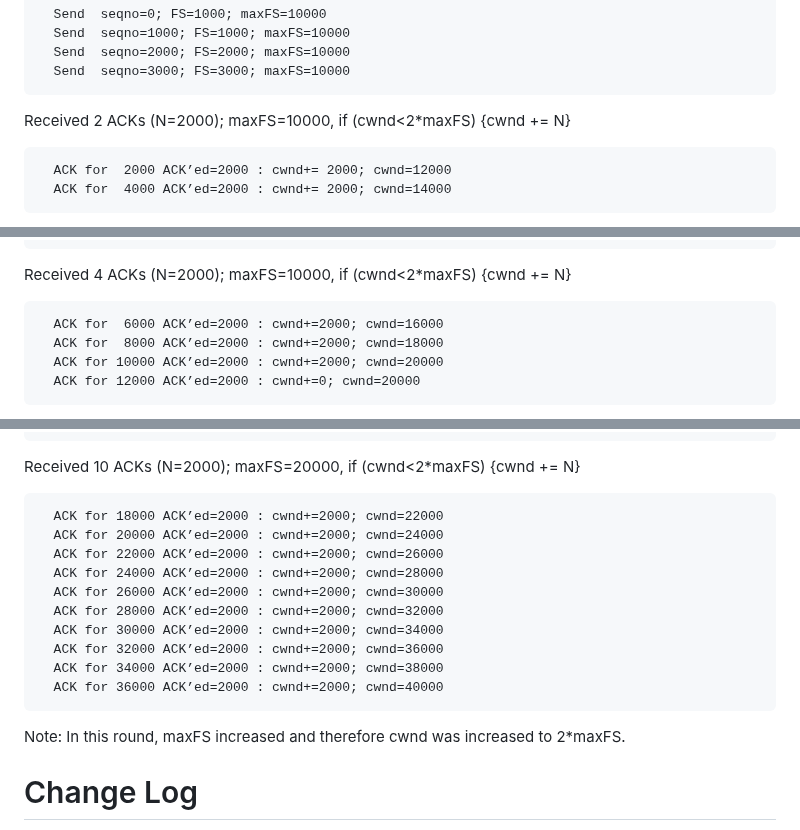
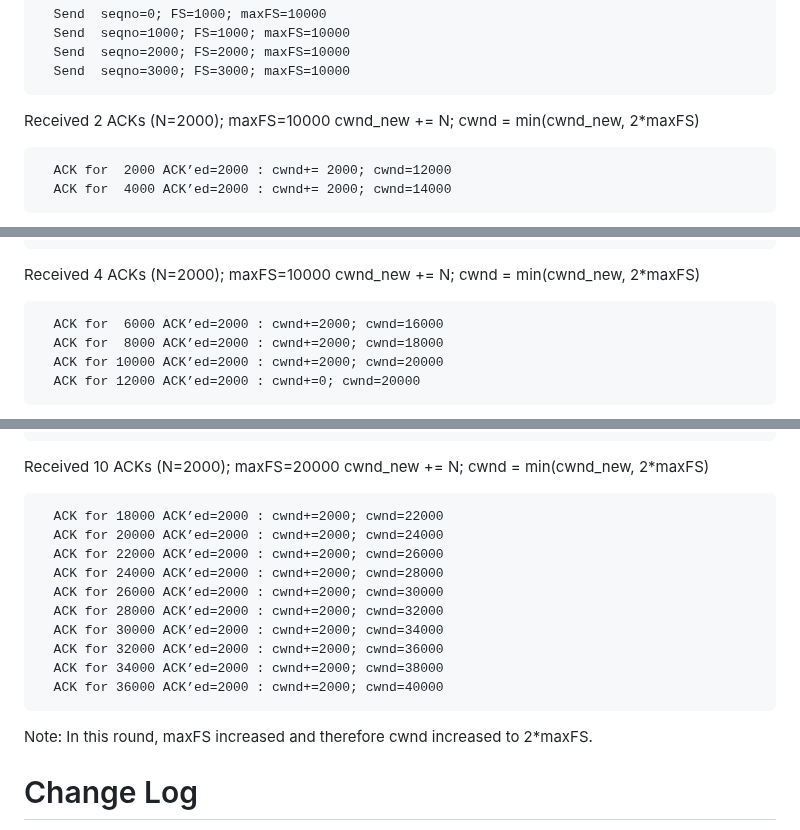
Before and after one commit to ietf-wg-ccwg/draft-ietf-ccwg-ratelimited-increase, a Markdown page: draft-ietf-ccwg-ratelimited-increase.md, 3 parts joined by grey strips. Rendered like a GitHub page.

Commit message:
Refactor cwnd update logic for clarity
This PR fixed one half of the problem.
We still need to decode about delayed (culmulative) ACKs.

```diff
--- a/draft-ietf-ccwg-ratelimited-increase.md
+++ b/draft-ietf-ccwg-ratelimited-increase.md
@@ -277,7 +277,8 @@ Round 1, the sender has 4000B to send in 4 packets (MSS=1000B);  cwnd=10000
   Send  seqno=3000; FS=3000; maxFS=10000
 ~~~~~~~~~~
 
-Received 2 ACKs (N=2000); maxFS=10000, if (cwnd<2*maxFS) {cwnd += N}
+Received 2 ACKs (N=2000); maxFS=10000
+cwnd_new += N; cwnd = min(cwnd_new, 2*maxFS)
 
 ~~~~~~~~~~
   ACK for  2000 ACK’ed=2000 : cwnd+= 2000; cwnd=12000
@@ -299,7 +300,8 @@ Round 2, the sender has 8000B to send in 8 packets (MSS=1000B), cwnd=14000
   Send seqno=11000; FS=8000; maxFS=10000
 ~~~~~~~~~~
 
-Received 4 ACKs (N=2000); maxFS=10000, if (cwnd<2*maxFS) {cwnd += N}
+Received 4 ACKs (N=2000); maxFS=10000
+cwnd_new += N; cwnd = min(cwnd_new, 2*maxFS)
 
 ~~~~~~~~~~
   ACK for  6000 ACK’ed=2000 : cwnd+=2000; cwnd=16000
@@ -353,7 +356,8 @@ Round 4, the sender has 20000B to send in 20 packets (MSS=1000B), cwnd=20000
   Send seqno=35000; FS=20000; maxFS=20000
 ~~~~~~~~~~
 
-Received 10 ACKs (N=2000); maxFS=20000, if (cwnd<2*maxFS) {cwnd += N}
+Received 10 ACKs (N=2000); maxFS=20000
+cwnd_new += N; cwnd = min(cwnd_new, 2*maxFS)
 
 ~~~~~~~~~~
   ACK for 18000 ACK’ed=2000 : cwnd+=2000; cwnd=22000
@@ -368,7 +372,7 @@ Received 10 ACKs (N=2000); maxFS=20000, if (cwnd<2*maxFS) {cwnd += N}
   ACK for 36000 ACK’ed=2000 : cwnd+=2000; cwnd=40000
 ~~~~~~~~~~
 
-Note: In this round, maxFS increased and therefore cwnd was increased to 2*maxFS.
+Note: In this round, maxFS increased and therefore cwnd increased to 2*maxFS.
 
 
 
```
Also changed, not shown: other parts of draft-ietf-ccwg-ratelimited-increase.md (+2 -1 lines).
